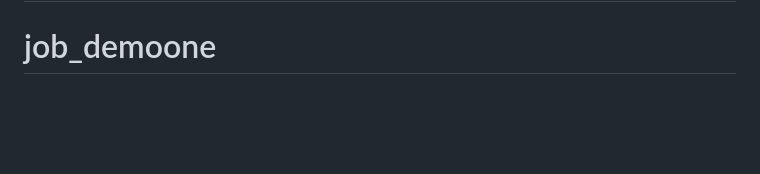
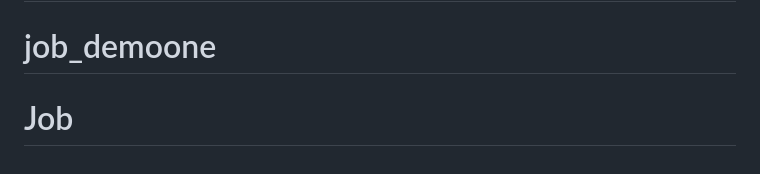
Before and after one commit to owais-gitcom/check, a Markdown page: README.md, the part around the change. Drawn GitHub-style; blank space fills up the shorter version.

```diff
--- a/README.md
+++ b/README.md
@@ -77,3 +77,4 @@ This section has moved here: [https://facebook.github.io/create-react-app/docs/t
 # job_demoone
 # job_demoone
 # job_demoone
+# Job
```
